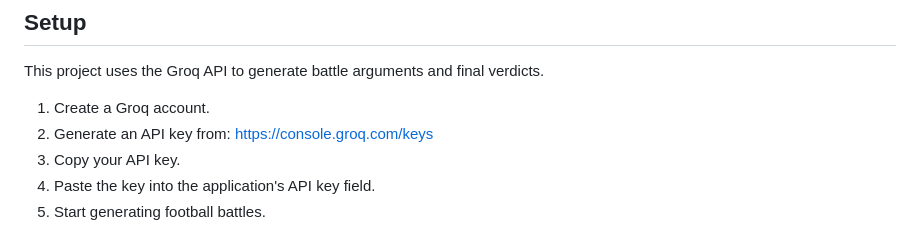
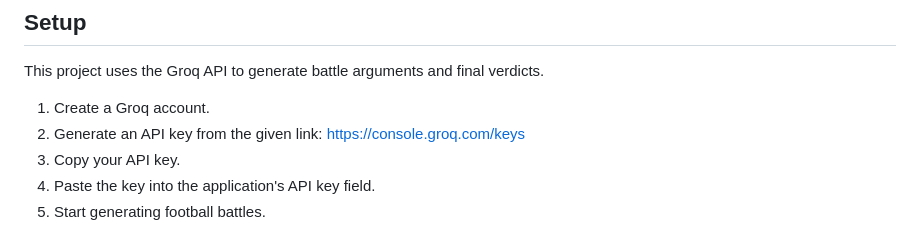
Before and after one commit to f8sxl/Legend-Roast-Battle, a Markdown page: README.md, the part around the change. GitHub-like rendering.

```diff
--- a/README.md
+++ b/README.md
@@ -38,7 +38,7 @@ The project is designed for football fans who enjoy discussing the greatest play
 ## Setup
 This project uses the Groq API to generate battle arguments and final verdicts.
 1. Create a Groq account.
-2. Generate an API key from:
+2. Generate an API key from the given link:
    https://console.groq.com/keys
 3. Copy your API key.
 4. Paste the key into the application's API key field.
```
